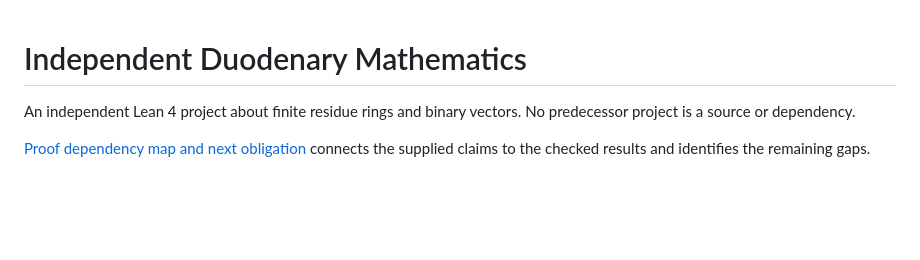
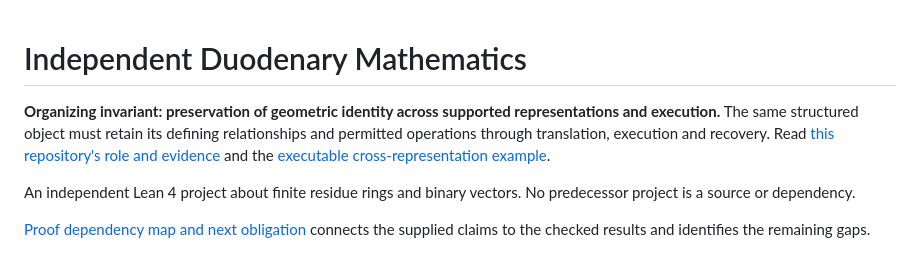
Before and after one commit to johnstobey/Alien-math-decoded-2, a Markdown page: README.md, the part around the change. GitHub-like rendering; blank space fills up the shorter version.

Commit message:
Expose geometric identity invariant and link executable correspondence evidence

```diff
--- a/README.md
+++ b/README.md
@@ -1,4 +1,11 @@
 # Independent Duodenary Mathematics
+
+**Organizing invariant: preservation of geometric identity across supported representations and execution.**
+The same structured object must retain its defining relationships and permitted
+operations through translation, execution and recovery.
+Read [this repository's role and evidence](INVARIANT.md) and the
+[executable cross-representation example](https://github.com/johnstobey/The-Duodenary-Mathematical-Proof-Atlas-/blob/atlas-workbench-01/INVARIANT.md).
+
 
 An independent Lean 4 project about finite residue rings and binary vectors.
 No predecessor project is a source or dependency.
```
Also changed, not shown: INVARIANT.md (added, +36 -0 lines).
